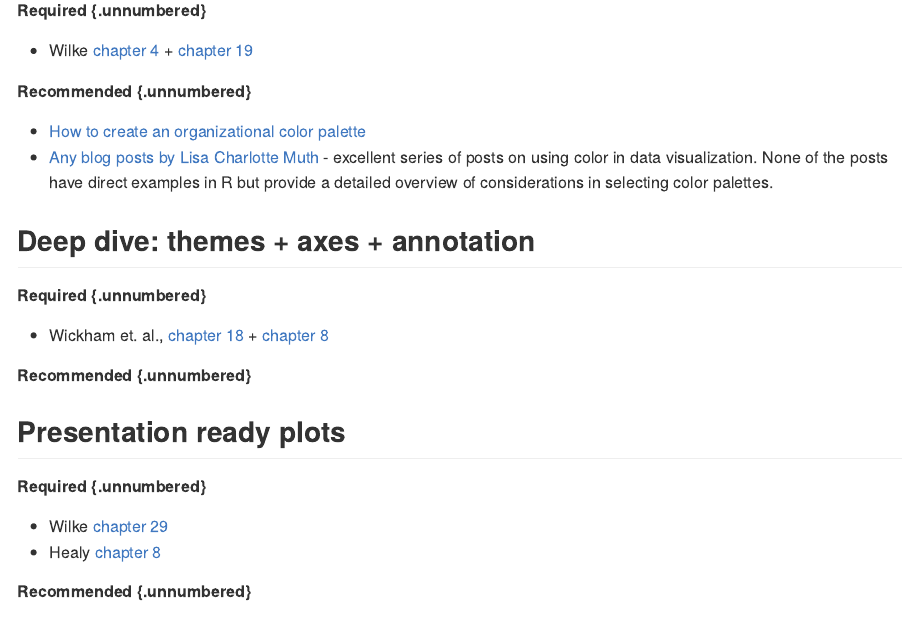
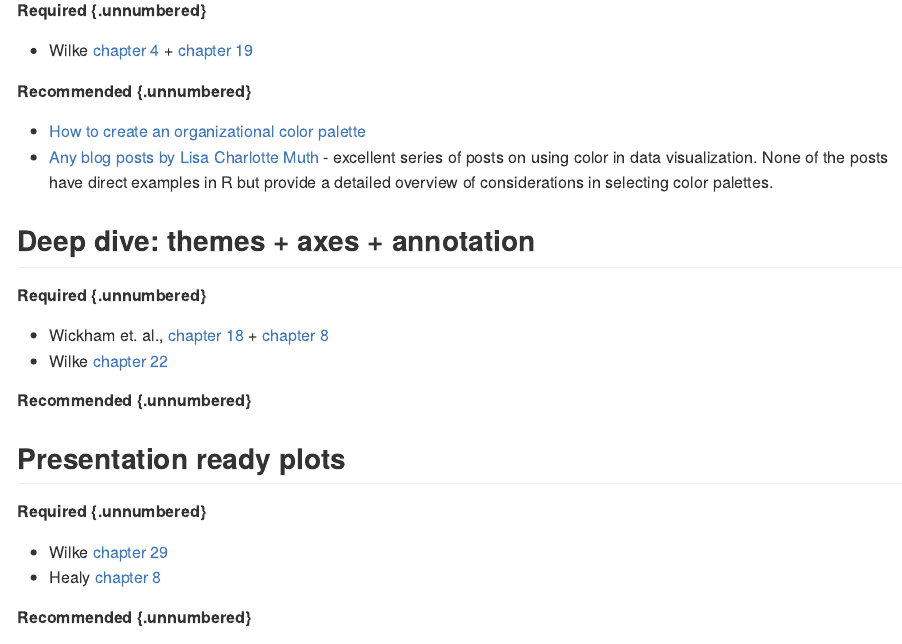
Before and after one commit to uc-dataviz/course-notes, an R Markdown document (03-schedule.Rmd): the page in a window 1100 px wide, from 2140 px down. The pictures show the output file docs/03-schedule.md that the author committed with the source, drawn offline in the style of GitHub.

Commit message:
Add Wilke reading for day 8

```diff
--- a/03-schedule.Rmd
+++ b/03-schedule.Rmd
@@ -88,6 +88,7 @@ The list of topics is tentative and the pacing subject to change. Assigned readi
 ##### Required {.unnumbered}
 
 - Wickham et. al., [chapter 18](https://ggplot2-book.org/polishing.html) + [chapter 8](https://ggplot2-book.org/annotations.html)
+- Wilke [chapter 22](https://clauswilke.com/dataviz/figure-titles-captions.html)
 
 ##### Recommended {.unnumbered}
 
```
Also changed, not shown: docs/03-schedule.md, docs/index.md, docs/search.json, 8 other files.
